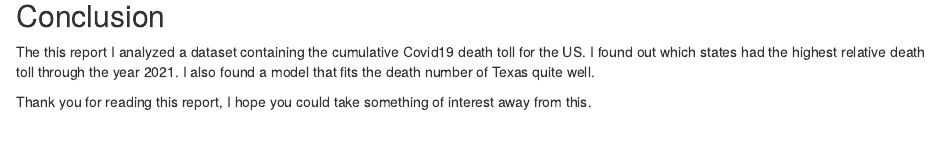
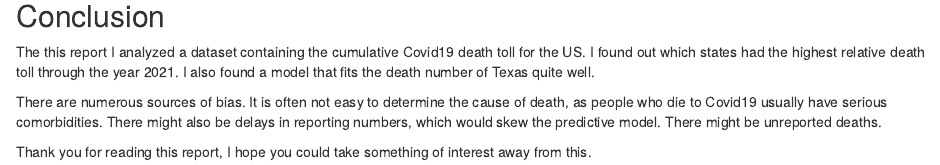
Before and after one commit to TayaPrince/DataScienceAsAField, an R Markdown document (Covid_Final_Project.Rmd): the page in a window 1100 px wide, from 12380 px down. Rendered offline with R 4.5, knitr and Pandoc, with nearby package versions; some code elsewhere in the file could not run offline.

Commit message:
Update Covid_Final_Project.Rmd

```diff
--- a/Covid_Final_Project.Rmd
+++ b/Covid_Final_Project.Rmd
@@ -404,4 +404,6 @@ summary(fit3)
 
 The this report I analyzed a dataset containing the cumulative Covid19 death toll for the US. I found out which states had the highest relative death toll through the year 2021. I also found a model that fits the death number of Texas quite well.
 
+There are numerous sources of bias. It is often not easy to determine the cause of death, as people who die to Covid19 usually have serious comorbidities. There might also be delays in reporting numbers, which would skew the predictive model. There might be unreported deaths.
+
 Thank you for reading this report, I hope you could take something of interest away from this.
```
